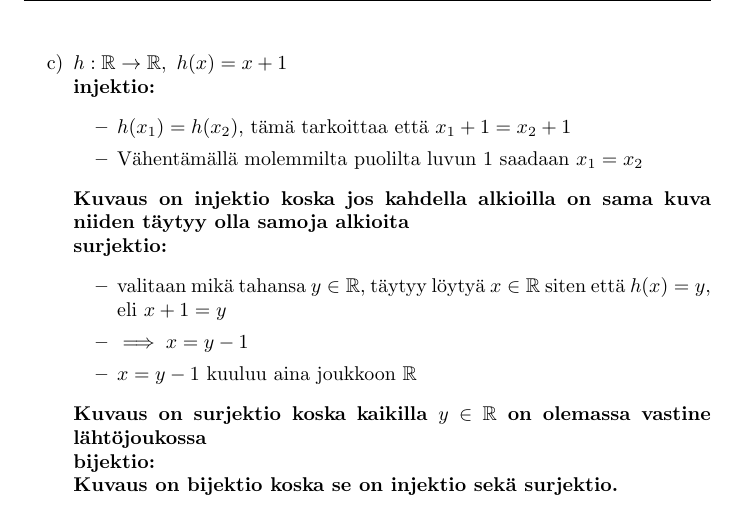
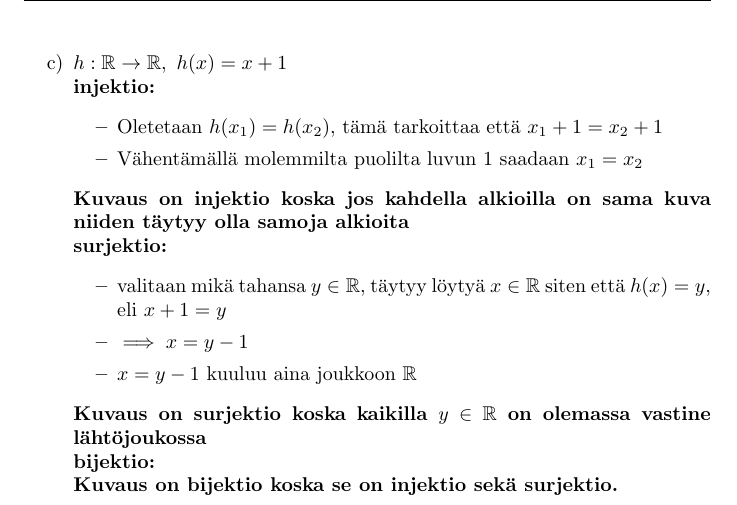
Before and after one commit to juhapekka/matikka, a LaTeX document (harjoitus4.tex): part of page 5 of 9, cut so that both start at the same text. Compiled offline with pdfLaTeX.

Commit message:
vielä viilausta. harjoitus4

```diff
--- a/harjoitus4.tex
+++ b/harjoitus4.tex
@@ -196,7 +196,7 @@
             \item[c)] $h : \mathbb{R} \rightarrow \mathbb{R}, \ h(x) = x + 1$\newline
             \textbf{injektio:}
             \begin{itemize}
-                \item $h(x_1) = h(x_2)$, tämä tarkoittaa että $x_1 + 1 = x_2 + 1$
+                \item Oletetaan $h(x_1) = h(x_2)$, tämä tarkoittaa että $x_1 + 1 = x_2 + 1$
                 \item Vähentämällä molemmilta puolilta luvun 1 saadaan $x_1 = x_2$
             \end{itemize}
             \textbf{Kuvaus on injektio koska jos kahdella alkioilla on sama kuva niiden täytyy olla samoja alkioita}\newline
```
